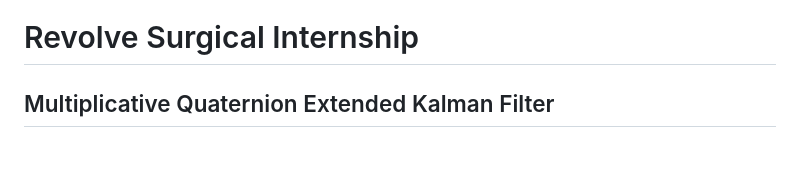
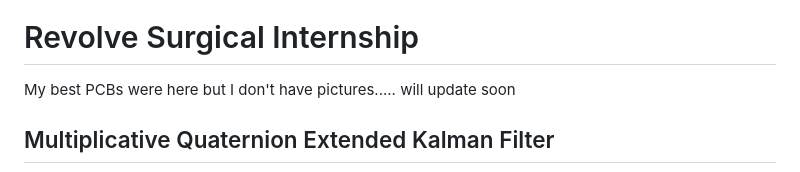
Before and after one commit to jeffrey-3/jeffrey-3.github.io, a Markdown page: index.md, the part around the change. Drawn GitHub-style.

Commit message:
Add note about PCB pictures in index.md
Added a note about missing pictures of PCBs.

```diff
--- a/index.md
+++ b/index.md
@@ -33,6 +33,8 @@ Full 6DOF missile simulator with aerodynamics in Python:
 <img src="/images/missile-sim.png" width="40%">
 
 # Revolve Surgical Internship
+
+My best PCBs were here but I don't have pictures..... will update soon
 
 ## Multiplicative Quaternion Extended Kalman Filter
 
```
